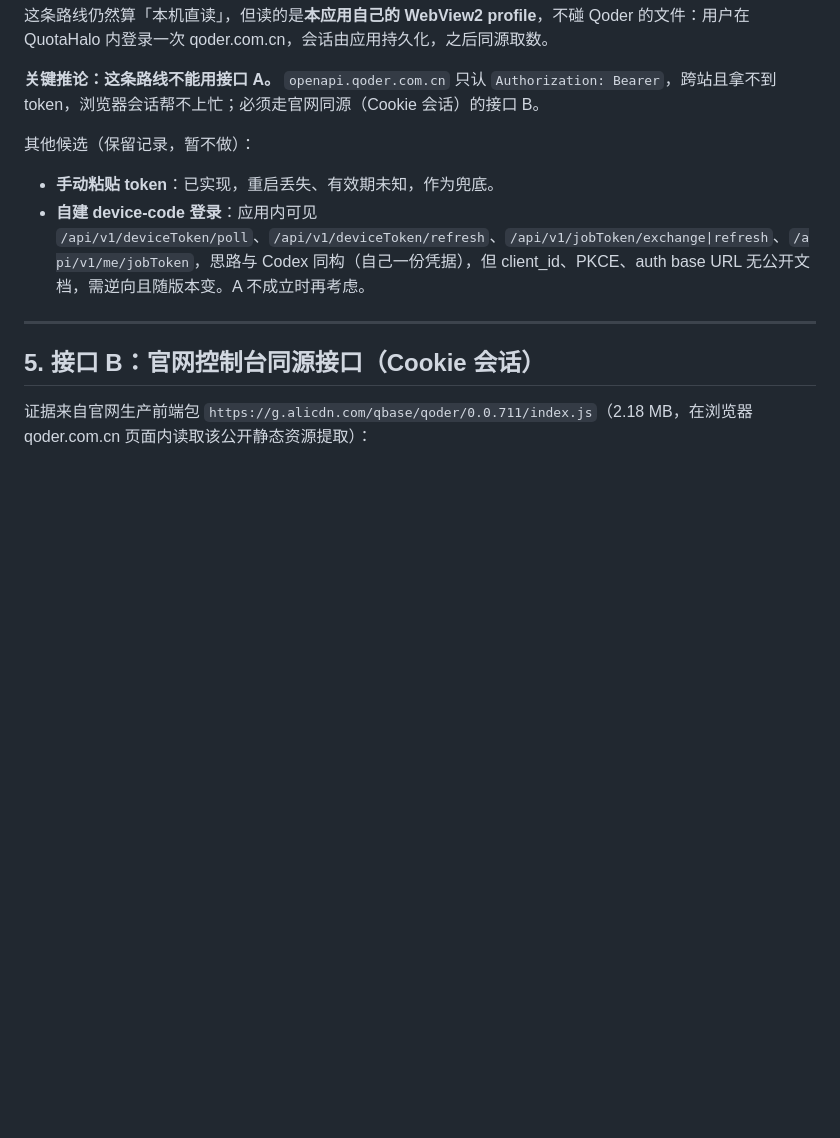
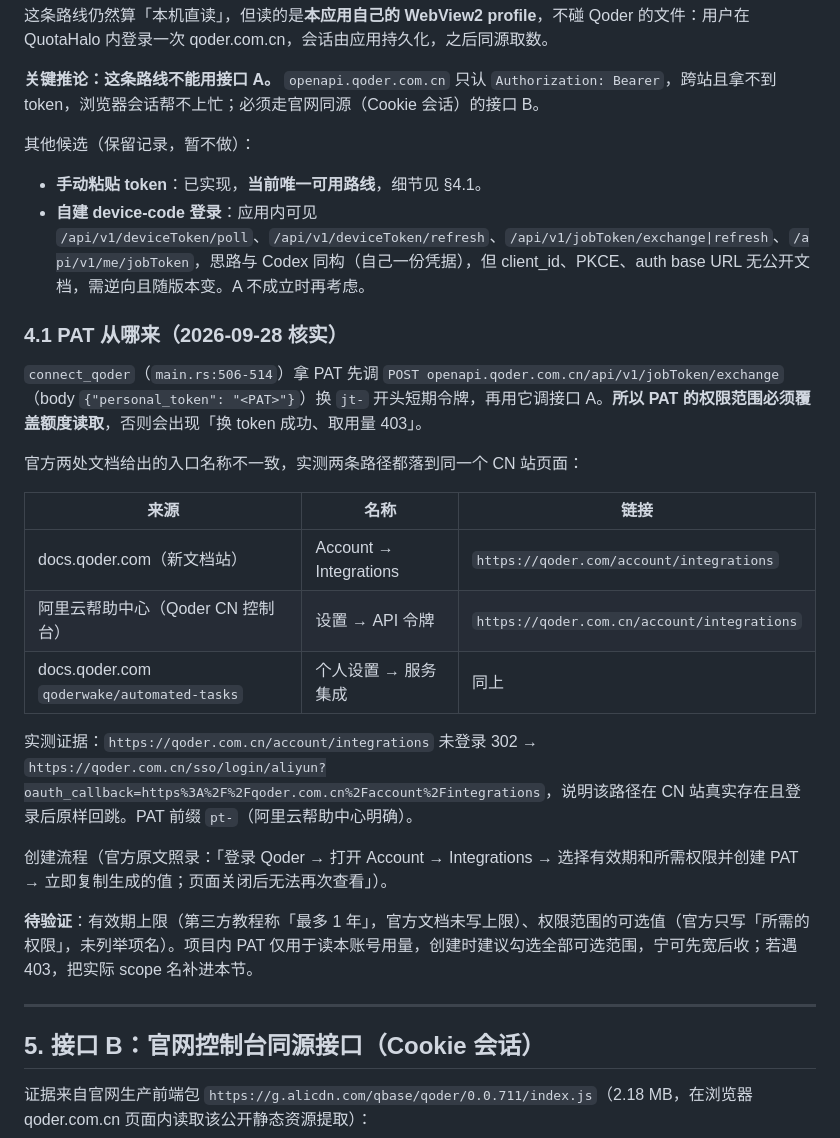
Before and after one commit to somebodyvipvip-a11y/QuotaHalo, a Markdown page: docs/HANDOFF-QODER-CREDITS.md, the part around the change. Drawn GitHub-style; blank space fills up the shorter version.

Commit message:
docs: record where to create the Qoder PAT
Add section 4.1 to the Qoder handoff: the exact console entry for creating
a Personal Access Token, the fact that the CN site path resolves through
aliyun SSO back to /account/integrations, the pt- prefix, and the note
that the exchange step means the token's scopes must cover usage reads.
Also flags the two unknowns (max expiry, scope option names).

Source: docs.qoder.com/zh/cli/sdk/authentication plus the Alibaba Cloud
help centre entry for the Qoder CN console. No source code changed.

```diff
--- a/docs/HANDOFF-QODER-CREDITS.md
+++ b/docs/HANDOFF-QODER-CREDITS.md
@@ -110,8 +110,26 @@ base URL：OpenAPI `https://openapi.qoder.com.cn`，官网 `https://qoder.com.cn
 **关键推论：这条路线不能用接口 A。** `openapi.qoder.com.cn` 只认 `Authorization: Bearer`，跨站且拿不到 token，浏览器会话帮不上忙；必须走官网同源（Cookie 会话）的接口 B。
 
 其他候选（保留记录，暂不做）：
-- **手动粘贴 token**：已实现，重启丢失、有效期未知，作为兜底。
+- **手动粘贴 token**：已实现，**当前唯一可用路线**，细节见 §4.1。
 - **自建 device-code 登录**：应用内可见 `/api/v1/deviceToken/poll`、`/api/v1/deviceToken/refresh`、`/api/v1/jobToken/exchange|refresh`、`/api/v1/me/jobToken`，思路与 Codex 同构（自己一份凭据），但 client_id、PKCE、auth base URL 无公开文档，需逆向且随版本变。A 不成立时再考虑。
+
+### 4.1 PAT 从哪来（2026-09-28 核实）
+
+`connect_qoder`（`main.rs:506-514`）拿 PAT 先调 `POST openapi.qoder.com.cn/api/v1/jobToken/exchange`（body `{"personal_token": "<PAT>"}`）换 `jt-` 开头短期令牌，再用它调接口 A。**所以 PAT 的权限范围必须覆盖额度读取**，否则会出现「换 token 成功、取用量 403」。
+
+官方两处文档给出的入口名称不一致，实测两条路径都落到同一个 CN 站页面：
+
+| 来源 | 名称 | 链接 |
+| --- | --- | --- |
+| docs.qoder.com（新文档站） | Account → Integrations | `https://qoder.com/account/integrations` |
+| 阿里云帮助中心（Qoder CN 控制台） | 设置 → API 令牌 | `https://qoder.com.cn/account/integrations` |
+| docs.qoder.com `qoderwake/automated-tasks` | 个人设置 → 服务集成 | 同上 |
+
+实测证据：`https://qoder.com.cn/account/integrations` 未登录 302 → `https://qoder.com.cn/sso/login/aliyun?oauth_callback=https%3A%2F%2Fqoder.com.cn%2Faccount%2Fintegrations`，说明该路径在 CN 站真实存在且登录后原样回跳。PAT 前缀 `pt-`（阿里云帮助中心明确）。
+
+创建流程（官方原文照录：「登录 Qoder → 打开 Account → Integrations → 选择有效期和所需权限并创建 PAT → 立即复制生成的值；页面关闭后无法再次查看」）。
+
+**待验证**：有效期上限（第三方教程称「最多 1 年」，官方文档未写上限）、权限范围的可选值（官方只写「所需的权限」，未列举项名）。项目内 PAT 仅用于读本账号用量，创建时建议勾选全部可选范围，宁可先宽后收；若遇 403，把实际 scope 名补进本节。
 
 ---
 
```
